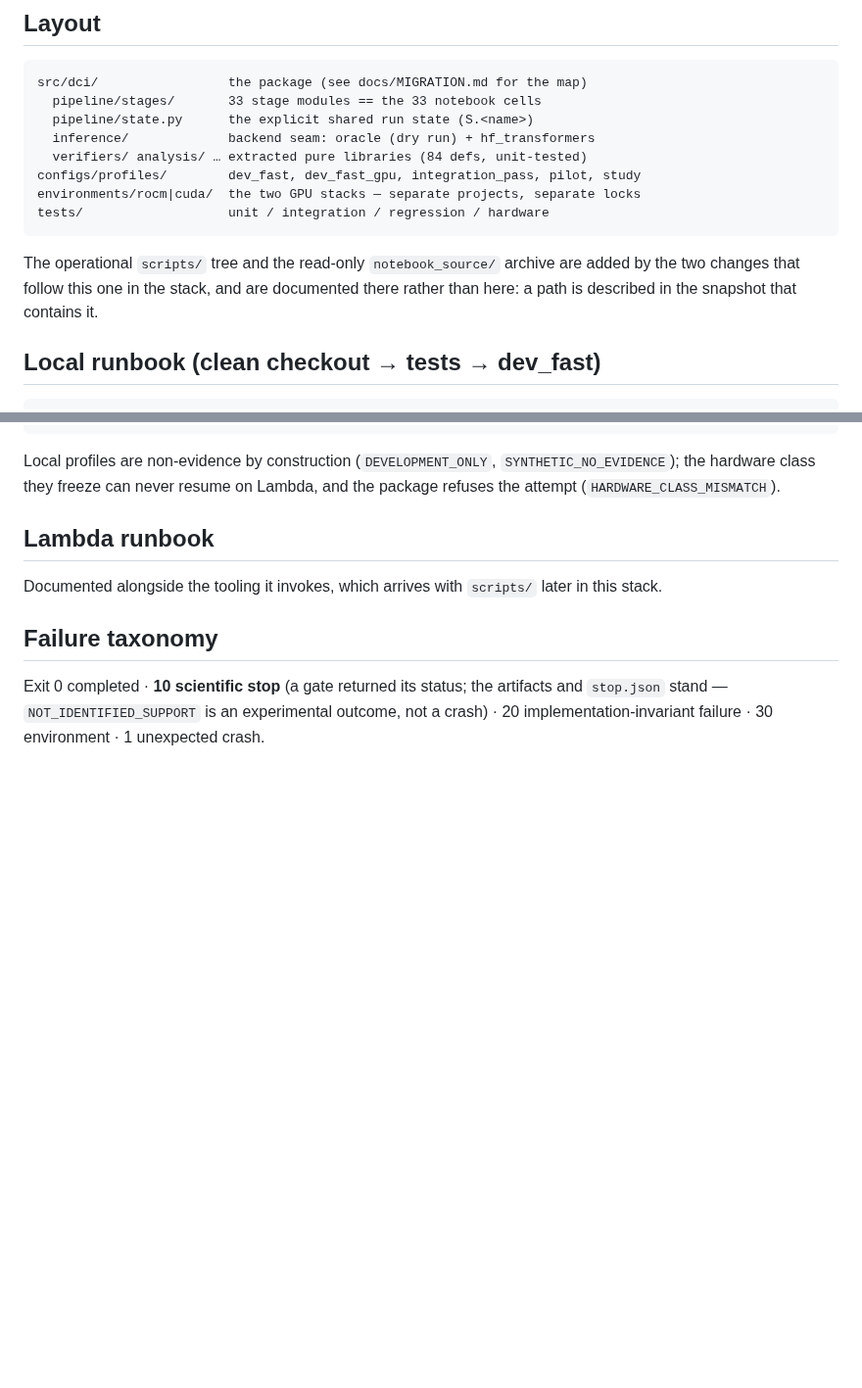
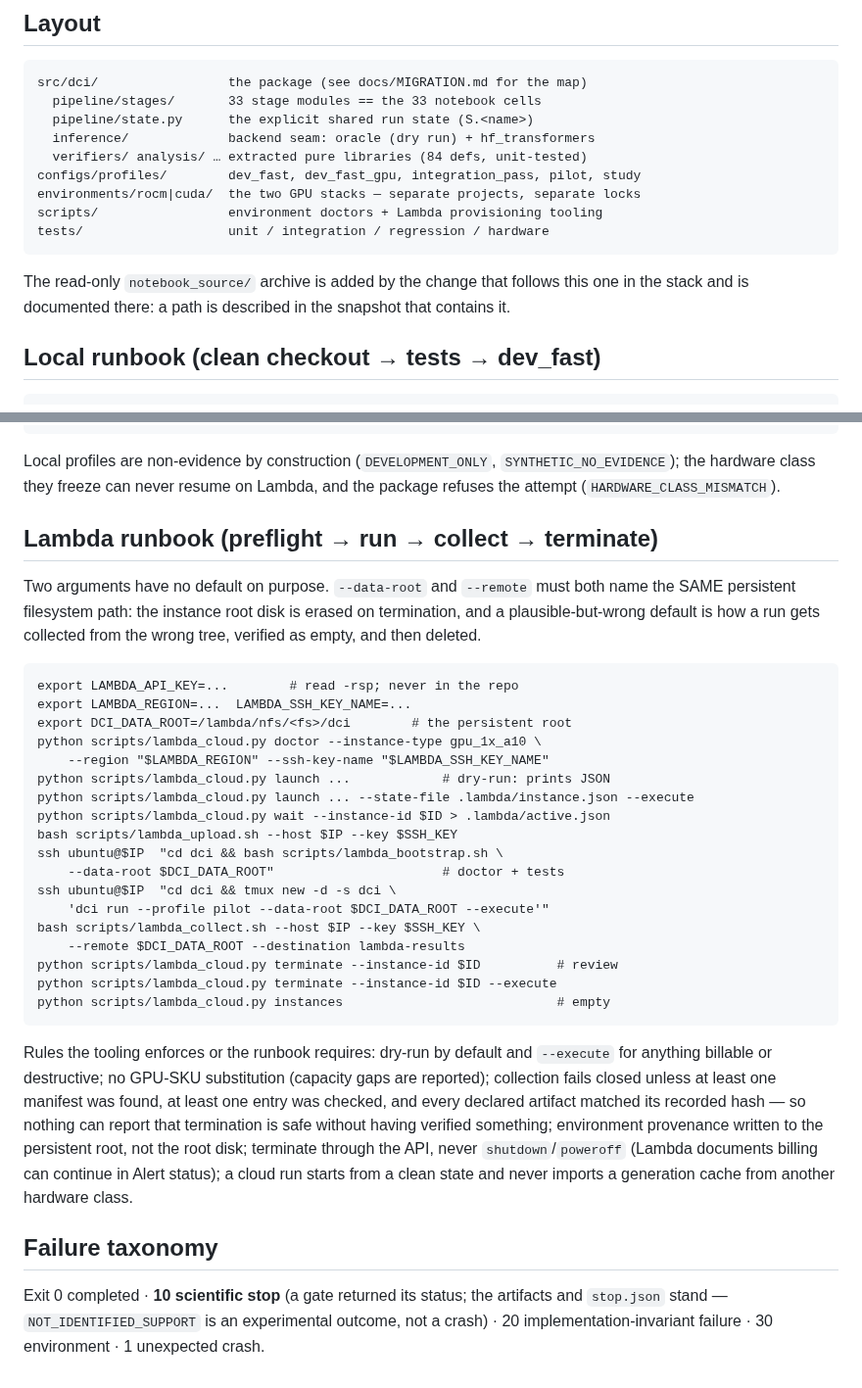
Before and after one commit to cnm13ryan/dci, a Markdown page: README.md, 2 parts joined by grey strips. Shown at 98% size. GitHub-like rendering; blank space fills up the shorter version.

Commit message:
docs(scripts): document the Lambda runbook where the scripts exist
The runbook moves here from the documentation change, which described it four
commits before `scripts/` was committed. The commands are also corrected for the
two arguments that no longer have defaults: --data-root on the bootstrap and
--remote on the collector must name the same persistent filesystem path, since
the instance root disk is erased on termination and a plausible default is how a
run gets collected from the wrong tree, verified as empty, and then deleted.

Co-Authored-By: Claude Opus 5 <noreply@anthropic.com>

```diff
--- a/README.md
+++ b/README.md
@@ -25,11 +25,12 @@ source audit, risk table, reproducibility report and open blockers;
       verifiers/ analysis/ … extracted pure libraries (84 defs, unit-tested)
     configs/profiles/        dev_fast, dev_fast_gpu, integration_pass, pilot, study
     environments/rocm|cuda/  the two GPU stacks — separate projects, separate locks
+    scripts/                 environment doctors + Lambda provisioning tooling
     tests/                   unit / integration / regression / hardware
 
-The operational `scripts/` tree and the read-only `notebook_source/` archive are
-added by the two changes that follow this one in the stack, and are documented
-there rather than here: a path is described in the snapshot that contains it.
+The read-only `notebook_source/` archive is added by the change that follows this
+one in the stack and is documented there: a path is described in the snapshot
+that contains it.
 
 ## Local runbook (clean checkout → tests → dev_fast)
 
@@ -56,10 +57,42 @@ Local profiles are non-evidence by construction (`DEVELOPMENT_ONLY`,
 `SYNTHETIC_NO_EVIDENCE`); the hardware class they freeze can never resume on
 Lambda, and the package refuses the attempt (`HARDWARE_CLASS_MISMATCH`).
 
-## Lambda runbook
+## Lambda runbook (preflight → run → collect → terminate)
 
-Documented alongside the tooling it invokes, which arrives with `scripts/` later
-in this stack.
+Two arguments have no default on purpose. `--data-root` and `--remote` must both
+name the SAME persistent filesystem path: the instance root disk is erased on
+termination, and a plausible-but-wrong default is how a run gets collected from
+the wrong tree, verified as empty, and then deleted.
+
+    export LAMBDA_API_KEY=...        # read -rsp; never in the repo
+    export LAMBDA_REGION=...  LAMBDA_SSH_KEY_NAME=...
+    export DCI_DATA_ROOT=/lambda/nfs/<fs>/dci        # the persistent root
+    python scripts/lambda_cloud.py doctor --instance-type gpu_1x_a10 \
+        --region "$LAMBDA_REGION" --ssh-key-name "$LAMBDA_SSH_KEY_NAME"
+    python scripts/lambda_cloud.py launch ...            # dry-run: prints JSON
+    python scripts/lambda_cloud.py launch ... --state-file .lambda/instance.json --execute
+    python scripts/lambda_cloud.py wait --instance-id $ID > .lambda/active.json
+    bash scripts/lambda_upload.sh --host $IP --key $SSH_KEY
+    ssh ubuntu@$IP  "cd dci && bash scripts/lambda_bootstrap.sh \
+        --data-root $DCI_DATA_ROOT"                      # doctor + tests
+    ssh ubuntu@$IP  "cd dci && tmux new -d -s dci \
+        'dci run --profile pilot --data-root $DCI_DATA_ROOT --execute'"
+    bash scripts/lambda_collect.sh --host $IP --key $SSH_KEY \
+        --remote $DCI_DATA_ROOT --destination lambda-results
+    python scripts/lambda_cloud.py terminate --instance-id $ID          # review
+    python scripts/lambda_cloud.py terminate --instance-id $ID --execute
+    python scripts/lambda_cloud.py instances                            # empty
+
+Rules the tooling enforces or the runbook requires: dry-run by default and
+`--execute` for anything billable or destructive; no GPU-SKU substitution
+(capacity gaps are reported); collection fails closed unless at least one
+manifest was found, at least one entry was checked, and every declared artifact
+matched its recorded hash — so nothing can report that termination is safe
+without having verified something; environment provenance written to the
+persistent root, not the root disk; terminate through the API, never
+`shutdown`/`poweroff` (Lambda documents billing can continue in Alert status); a
+cloud run starts from a clean state and never imports a generation cache from
+another hardware class.
 
 ## Failure taxonomy
 
```
